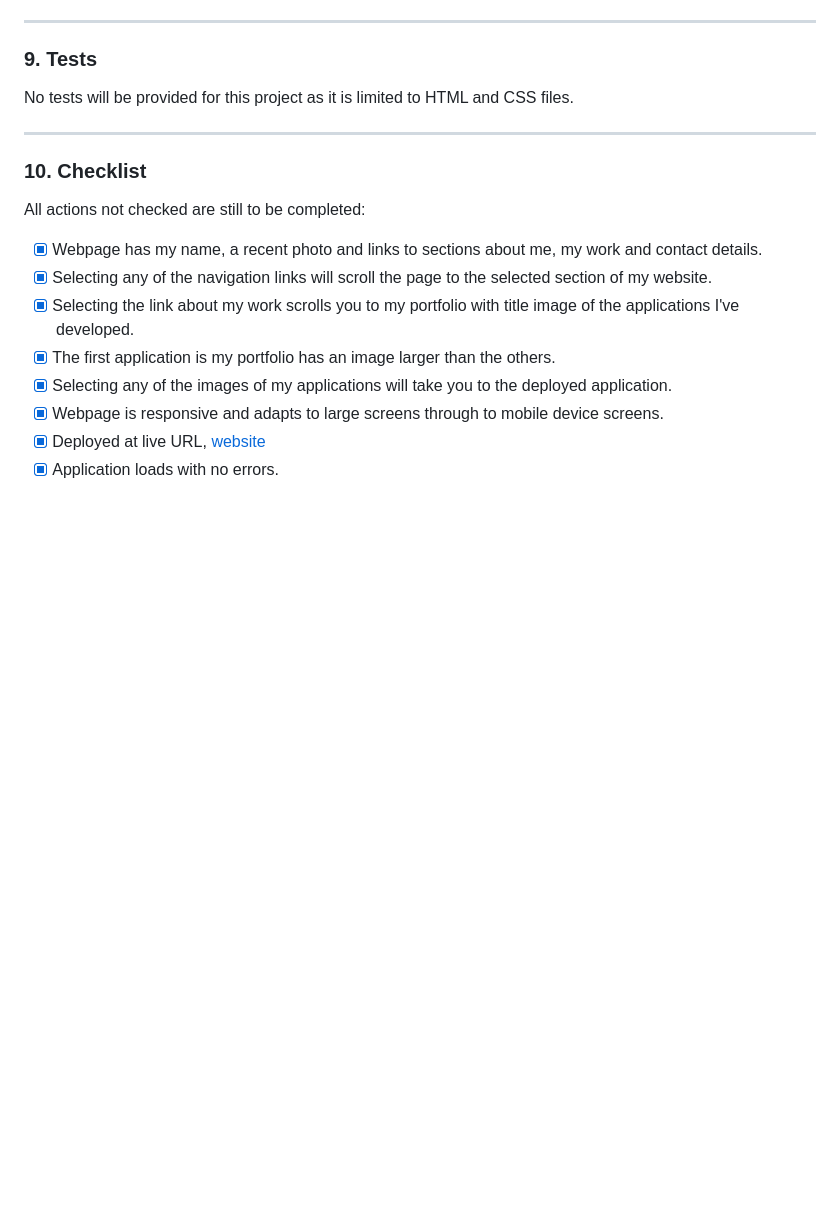
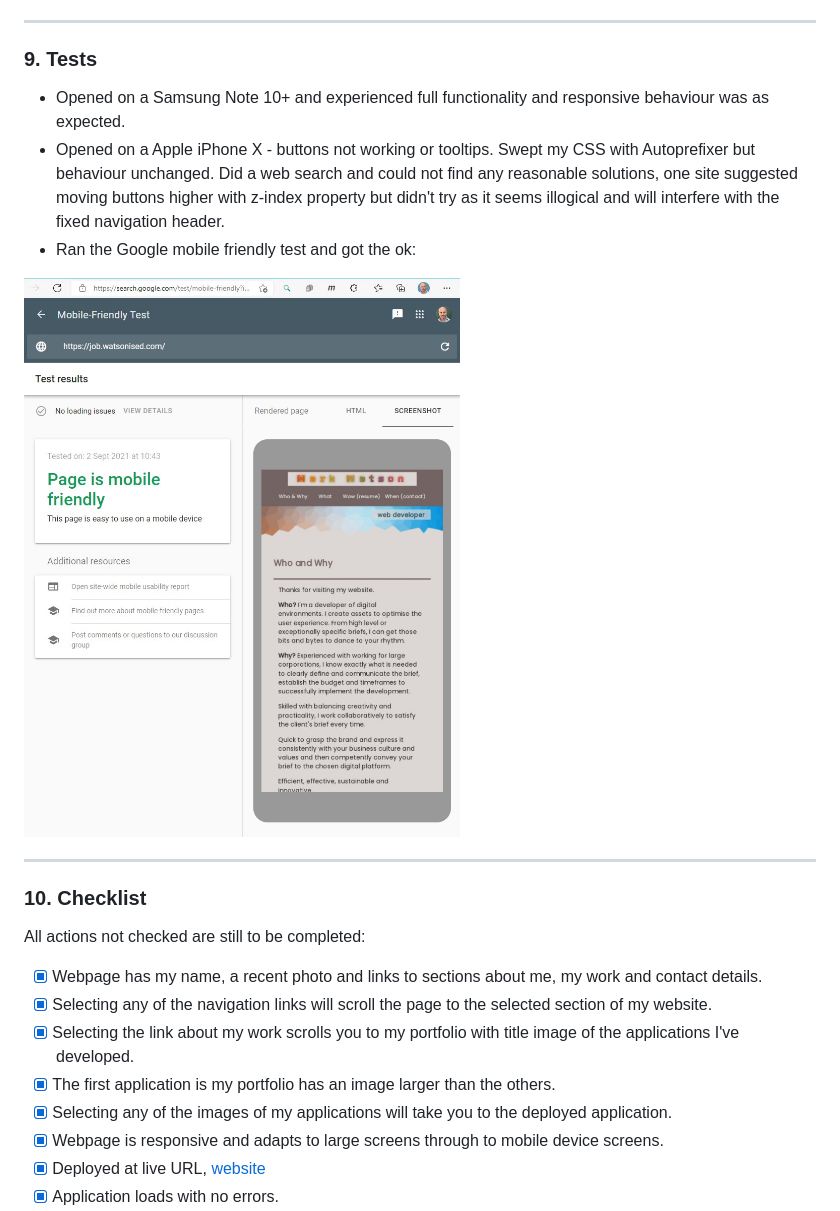
Before and after one commit to Mark33Mark/my-portfolio, a Markdown page: README.md, the part around the change printed below. GitHub-like rendering; pictures changed too: img/JPG_Screengrab_Google-mobile-friendly-test-PASSED.jpg (added); blank space fills up the shorter version.

```diff
--- a/README.md
+++ b/README.md
@@ -79,7 +82,11 @@ I'm finding my number 1 resource for my CSS is the [W3 Schools website](https://
 
 ---
 ### 9. Tests
-No tests will be provided for this project as it is limited to HTML and CSS files.
+- Opened on a Samsung Note 10+ and experienced full functionality and responsive behaviour was as expected.
+- Opened on a Apple iPhone X - buttons not working or tooltips.  Swept my CSS with Autoprefixer but behaviour unchanged.  Did a web search and could not find any reasonable solutions, one site suggested moving buttons higher with z-index property but didn't try as it seems illogical and will interfere with the fixed navigation header.
+- Ran the Google mobile friendly test and got the ok:
+
+![Google mobile friendly test passed](./img/JPG_Screengrab_Google-mobile-friendly-test-PASSED.jpg)
 
 ---
 ### 10. Checklist
```
Also changed, not shown: other parts of README.md (+3 -0 lines), img/JPG_Webpage_210902.jpeg (added), 1 other file.
